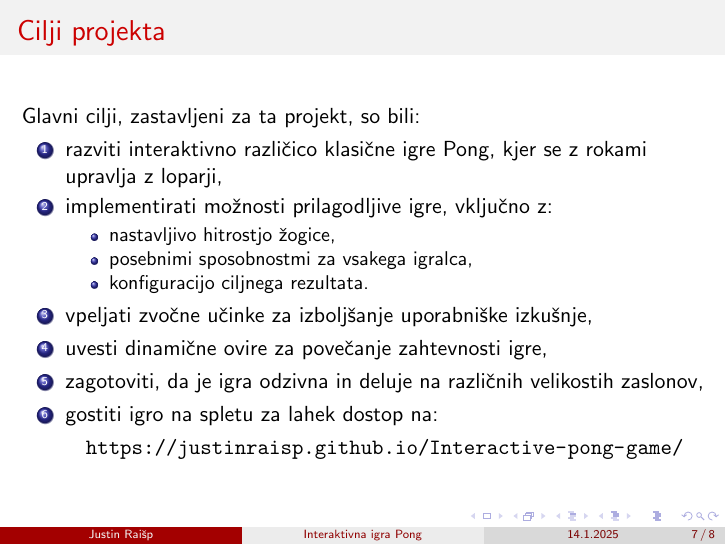
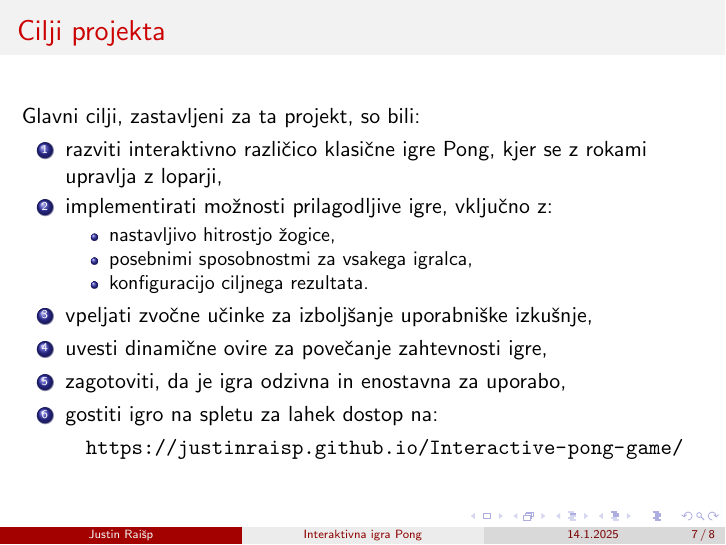
Before and after one commit to justinraisp/Interactive-pong-game, LaTeX slides (predstavitev-koncni-projekt/predstavitev-koncni.tex): page 7 of 8. Compiled offline with pdfLaTeX.

Commit message:
Popravek

```diff
--- a/predstavitev-koncni-projekt/predstavitev-koncni.tex
+++ b/predstavitev-koncni-projekt/predstavitev-koncni.tex
@@ -74,7 +74,7 @@
             \end{itemize}
         \item vpeljati zvočne učinke za izboljšanje uporabniške izkušnje,
         \item uvesti dinamične ovire za povečanje zahtevnosti igre,
-        \item zagotoviti, da je igra odzivna in deluje na različnih velikostih zaslonov,
+        \item zagotoviti, da je igra odzivna in enostavna za uporabo,
         \item gostiti igro na spletu za lahek dostop na:
         \begin{center}
             \textbf{\url{https://justinraisp.github.io/Interactive-pong-game/}}
```
Also changed, not shown: 1 other file.
